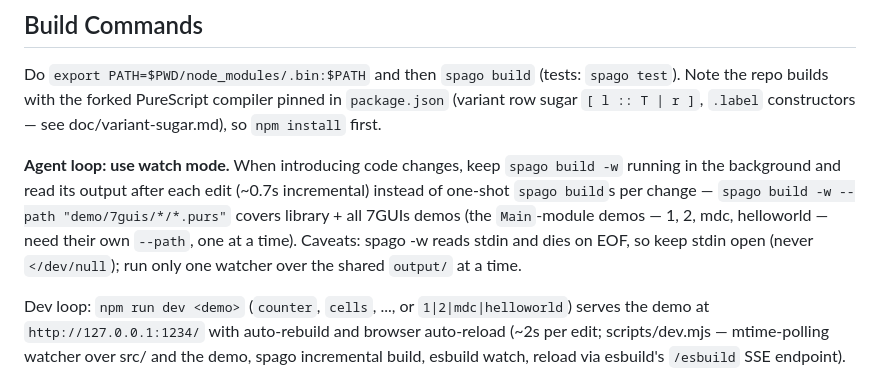
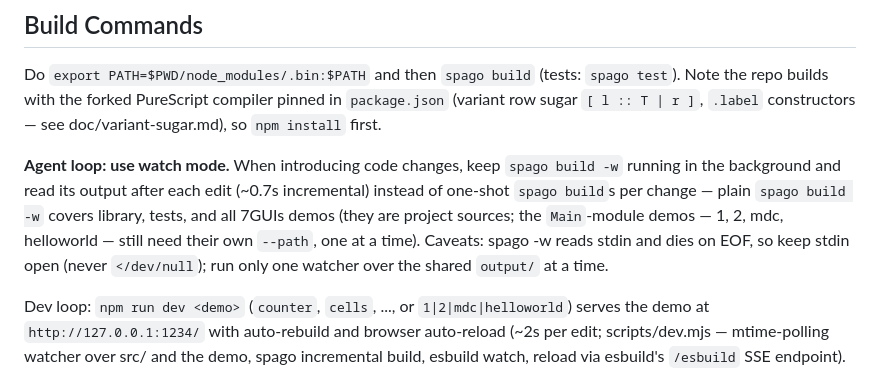
Before and after one commit to restaumatic/bambik, a Markdown page: CLAUDE.md, the part around the change. Rendered like a GitHub page.

Commit message:
docs: plain spago build now covers the 7guis demos
Co-Authored-By: Claude Fable 5 <noreply@anthropic.com>

```diff
--- a/CLAUDE.md
+++ b/CLAUDE.md
@@ -10,7 +10,7 @@ Bambik is a prototype PureScript library implementing **Profunctor User Interfac
 
 Do `export PATH=$PWD/node_modules/.bin:$PATH` and then `spago build` (tests: `spago test`). Note the repo builds with the forked PureScript compiler pinned in `package.json` (variant row sugar `[ l :: T | r ]`, `.label` constructors — see doc/variant-sugar.md), so `npm install` first.
 
-**Agent loop: use watch mode.** When introducing code changes, keep `spago build -w` running in the background and read its output after each edit (~0.7s incremental) instead of one-shot `spago build`s per change — `spago build -w --path "demo/7guis/*/*.purs"` covers library + all 7GUIs demos (the `Main`-module demos — 1, 2, mdc, helloworld — need their own `--path`, one at a time). Caveats: spago -w reads stdin and dies on EOF, so keep stdin open (never `</dev/null`); run only one watcher over the shared `output/` at a time.
+**Agent loop: use watch mode.** When introducing code changes, keep `spago build -w` running in the background and read its output after each edit (~0.7s incremental) instead of one-shot `spago build`s per change — plain `spago build -w` covers library, tests, and all 7GUIs demos (they are project sources; the `Main`-module demos — 1, 2, mdc, helloworld — still need their own `--path`, one at a time). Caveats: spago -w reads stdin and dies on EOF, so keep stdin open (never `</dev/null`); run only one watcher over the shared `output/` at a time.
 
 Dev loop: `npm run dev <demo>` (`counter`, `cells`, ..., or `1|2|mdc|helloworld`) serves the demo at `http://127.0.0.1:1234/` with auto-rebuild and browser auto-reload (~2s per edit; scripts/dev.mjs — mtime-polling watcher over src/ and the demo, spago incremental build, esbuild watch, reload via esbuild's `/esbuild` SSE endpoint). Runtime emission trace: set `window.__bambikTrace = true` (or `localStorage.setItem("bambik-trace", "true")`) in the browser console to log every propagation decision — stage-to-stage flow, `looped` re-feeds/swallowed echoes, and gate-withheld emissions (the otherwise-invisible ones).
 
```
Also changed, not shown: 1 other file.
